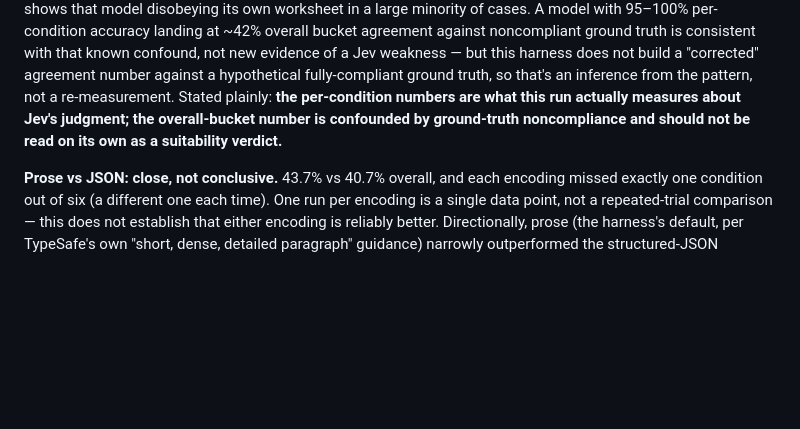
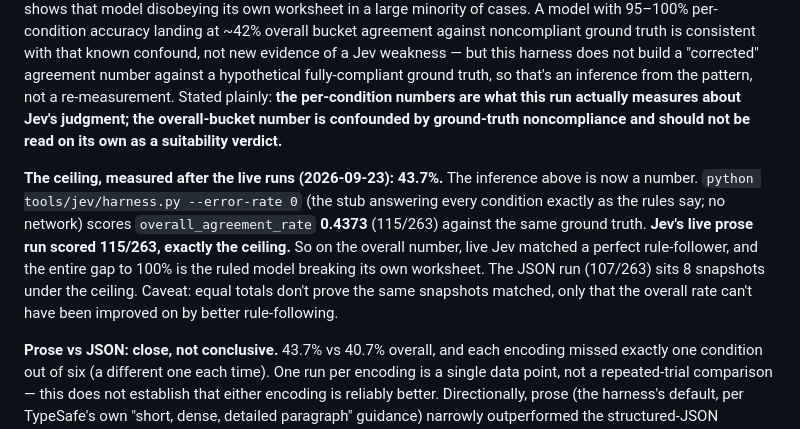
Before and after one commit to kumouri/promptlane, a Markdown page: runs/jev-suitability-harness-2026-09-22.md, the part around the change. GitHub-like rendering; blank space fills up the shorter version.

Commit message:
docs(jev): measure the perfect-rule-follower ceiling — 43.7%, equal to Jev's prose run
The results section inferred that the ~42% overall agreement was confounded by
the ruled model's own rule-breaking, without a number. Running the harness's
error_rate=0 stub (no network) gives the ceiling: 0.4373, 115/263, exactly what
live Jev scored on prose.

Co-Authored-By: Claude Opus 5.5 <noreply@anthropic.com>

```diff
--- a/runs/jev-suitability-harness-2026-09-22.md
+++ b/runs/jev-suitability-harness-2026-09-22.md
@@ -227,6 +227,8 @@ plainly: **the per-condition numbers are what this run actually measures about J
 overall-bucket number is confounded by ground-truth noncompliance and should not be read on its own
 as a suitability verdict.**
 
+**The ceiling, measured after the live runs (2026-09-23): 43.7%.** The inference above is now a number. `python tools/jev/harness.py --error-rate 0` (the stub answering every condition exactly as the rules say; no network) scores `overall_agreement_rate` **0.4373** (115/263) against the same ground truth. **Jev's live prose run scored 115/263, exactly the ceiling.** So on the overall number, live Jev matched a perfect rule-follower, and the entire gap to 100% is the ruled model breaking its own worksheet. The JSON run (107/263) sits 8 snapshots under the ceiling. Caveat: equal totals don't prove the same snapshots matched, only that the overall rate can't have been improved on by better rule-following.
+
 **Prose vs JSON: close, not conclusive.** 43.7% vs 40.7% overall, and each encoding missed exactly
 one condition out of six (a different one each time). One run per encoding is a single data point,
 not a repeated-trial comparison — this does not establish that either encoding is reliably better.
```
